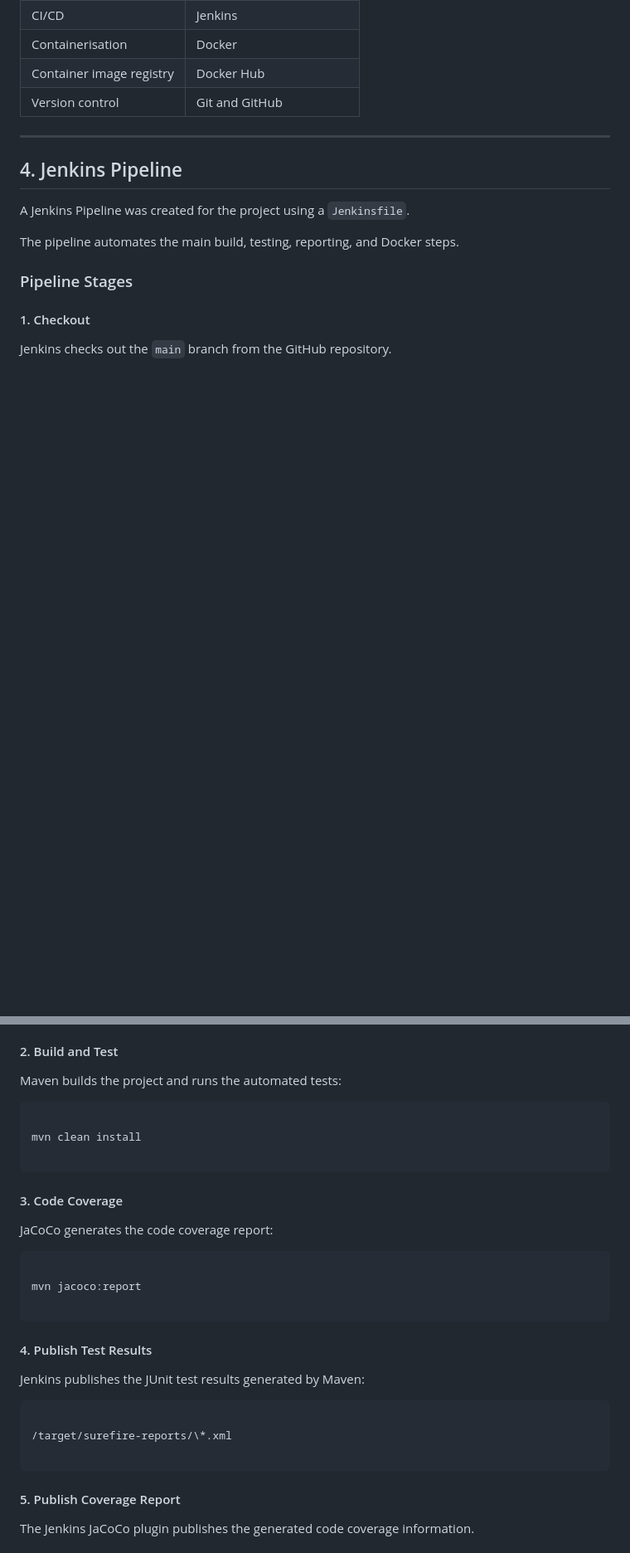
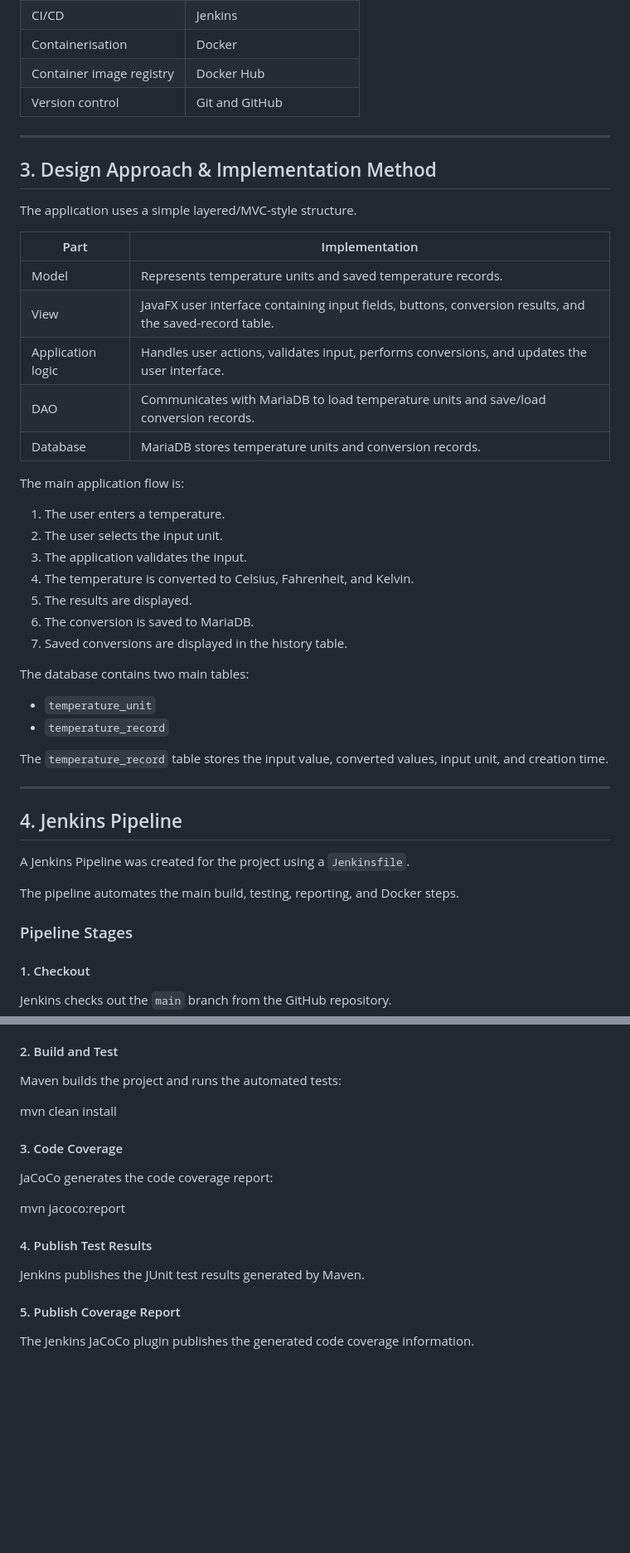
Before and after one commit to luarakelly/temperature-converter, a Markdown page: README.md, 2 parts joined by grey strips. Shown at 83% size. GitHub-like rendering; blank space fills up the shorter version.

````diff
--- a/README.md
+++ b/README.md
@@ -50,6 +50,37 @@ The main requirements addressed in the assignment were:
 
 ---
 
+## 3. Design Approach & Implementation Method
+
+The application uses a simple layered/MVC-style structure.
+
+| Part | Implementation |
+| --- | --- |
+| Model | Represents temperature units and saved temperature records. |
+| View | JavaFX user interface containing input fields, buttons, conversion results, and the saved-record table. |
+| Application logic | Handles user actions, validates input, performs conversions, and updates the user interface. |
+| DAO | Communicates with MariaDB to load temperature units and save/load conversion records. |
+| Database | MariaDB stores temperature units and conversion records. |
+
+The main application flow is:
+
+1. The user enters a temperature.
+2. The user selects the input unit.
+3. The application validates the input.
+4. The temperature is converted to Celsius, Fahrenheit, and Kelvin.
+5. The results are displayed.
+6. The conversion is saved to MariaDB.
+7. Saved conversions are displayed in the history table.
+
+The database contains two main tables:
+
+- `temperature_unit`
+- `temperature_record`
+
+The `temperature_record` table stores the input value, converted values, input unit, and creation time.
+
+---
+
 ## 4. Jenkins Pipeline
 
 A Jenkins Pipeline was created for the project using a `Jenkinsfile`.
@@ -65,29 +96,20 @@ Jenkins checks out the `main` branch from the GitHub repository.
 #### 2. Build and Test
 
 Maven builds the project and runs the automated tests:
-```
 
 mvn clean install
 
-```
 
 #### 3. Code Coverage
 
 JaCoCo generates the code coverage report:
-```
 
 mvn jacoco:report
 
-```
 
 #### 4. Publish Test Results
 
-Jenkins publishes the JUnit test results generated by Maven:
-```
-
-/target/surefire-reports/\*.xml
-
-```
+Jenkins publishes the JUnit test results generated by Maven.
 
 #### 5. Publish Coverage Report
 
````
Also changed, not shown: other parts of README.md (+37 -117 lines).
